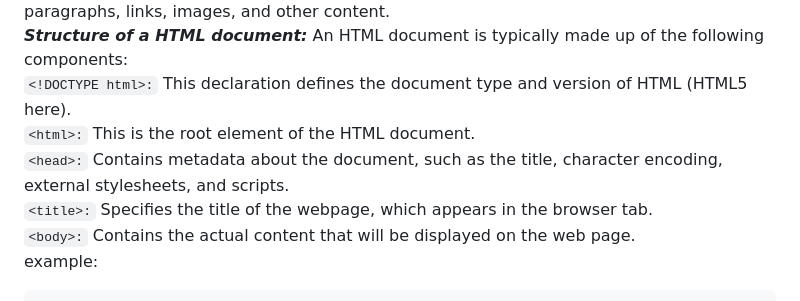
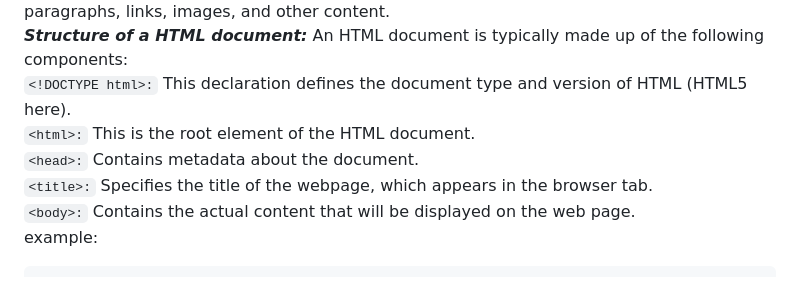
Before and after one commit to pravleenkaur-8178/Assignments, a Markdown page: questions.md, the part around the change. Drawn GitHub-style.

```diff
--- a/questions.md
+++ b/questions.md
@@ -9,7 +9,7 @@ This declaration defines the document type and version of HTML (HTML5 here). \
 `<html>:`
 This is the root element of the HTML document.\
 `<head>:`
-Contains metadata about the document, such as the title, character encoding, external stylesheets, and scripts.\
+Contains metadata about the document.\
 `<title>:`
 Specifies the title of the webpage, which appears in the browser tab.\
 `<body>:`
```
